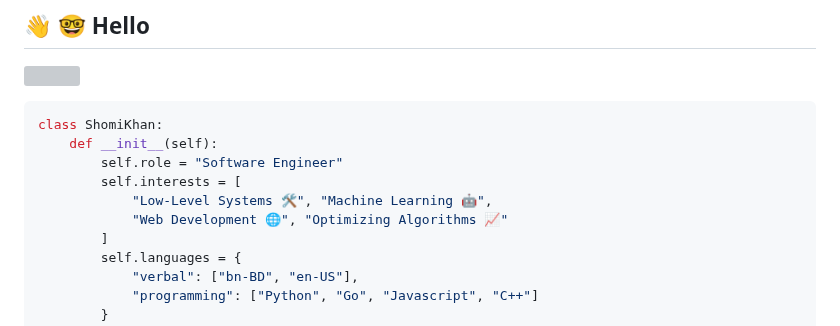
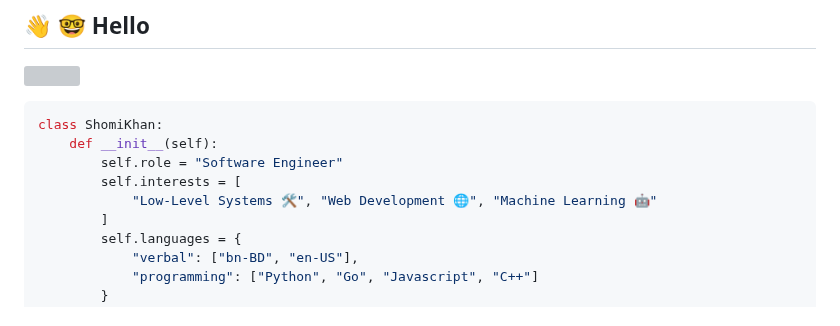
Before and after one commit to shomi-khan/shomi-khan, a Markdown page: README.md, the part around the change. Rendered like a GitHub page; grey boxes are pictures that could not be loaded.

```diff
--- a/README.md
+++ b/README.md
@@ -6,8 +6,7 @@ class ShomiKhan:
     def __init__(self):
         self.role = "Software Engineer"
         self.interests = [
-            "Low-Level Systems 🛠️", "Machine Learning 🤖",
-            "Web Development 🌐", "Optimizing Algorithms 📈"
+            "Low-Level Systems 🛠️", "Web Development 🌐", "Machine Learning 🤖"
         ]
         self.languages = {
             "verbal": ["bn-BD", "en-US"],
```
